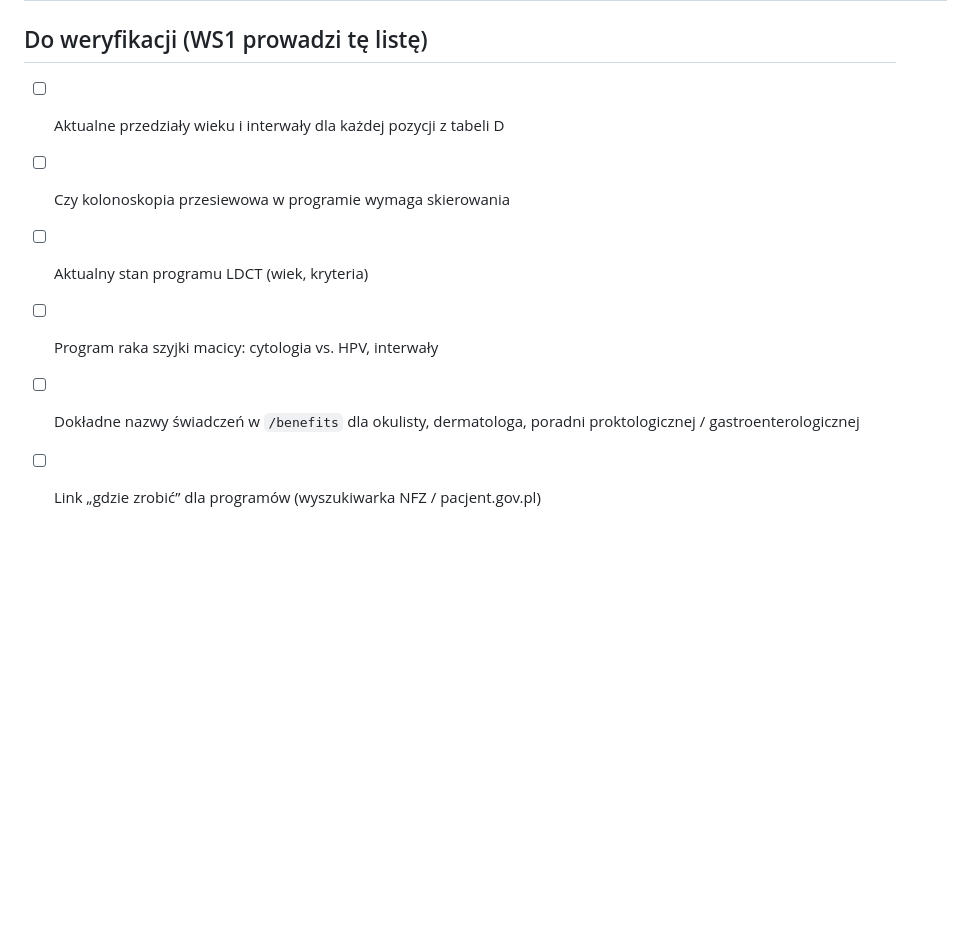
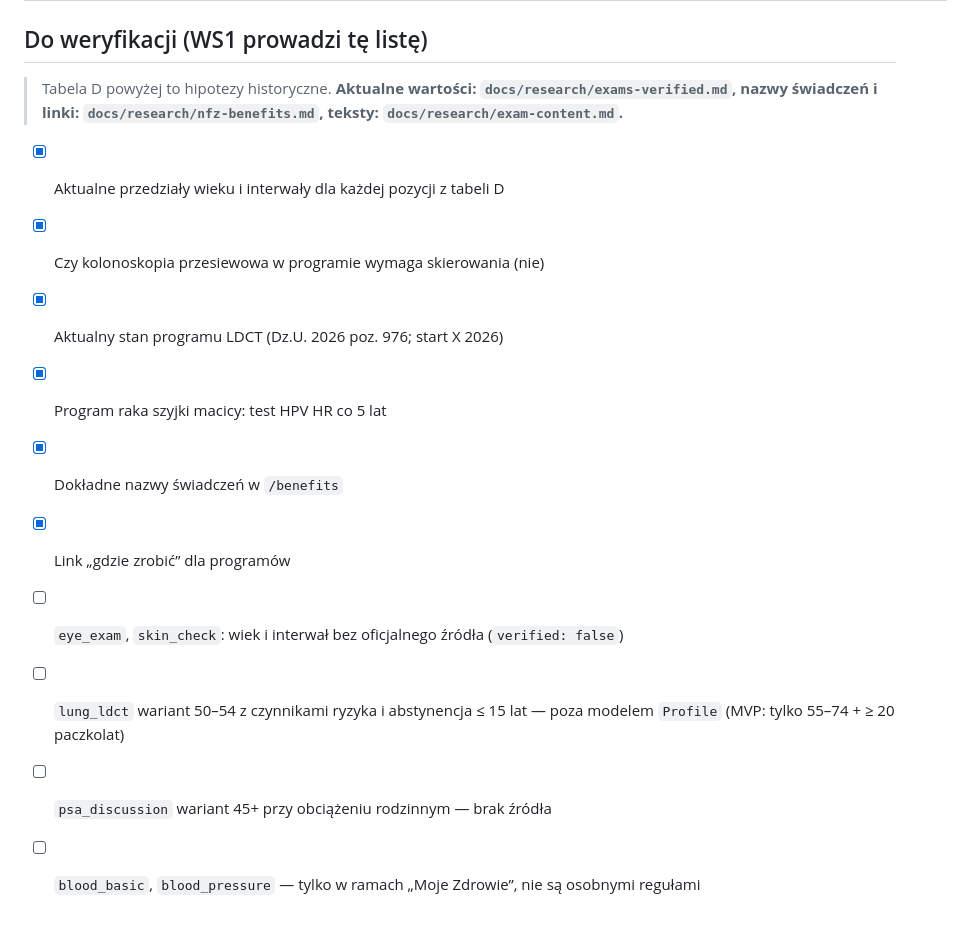
Before and after one commit to PTQ-22/naczas, a Markdown page: docs/04-data-sources.md, the part around the change. GitHub-like rendering; blank space fills up the shorter version.

Commit message:
docs: sync verification list and fix test case wording after WS1
Co-Authored-By: Claude Opus 5.5 <noreply@anthropic.com>

```diff
--- a/docs/04-data-sources.md
+++ b/docs/04-data-sources.md
@@ -68,9 +68,15 @@ Priorytet źródeł: 1) programy MZ/NFZ (pacjent.gov.pl, nfz.gov.pl), 2) rekomen
 
 ## Do weryfikacji (WS1 prowadzi tę listę)
 
-- [ ] Aktualne przedziały wieku i interwały dla każdej pozycji z tabeli D
-- [ ] Czy kolonoskopia przesiewowa w programie wymaga skierowania
-- [ ] Aktualny stan programu LDCT (wiek, kryteria)
-- [ ] Program raka szyjki macicy: cytologia vs. HPV, interwały
-- [ ] Dokładne nazwy świadczeń w `/benefits` dla okulisty, dermatologa, poradni proktologicznej / gastroenterologicznej
-- [ ] Link „gdzie zrobić” dla programów (wyszukiwarka NFZ / pacjent.gov.pl)
+> Tabela D powyżej to hipotezy historyczne. **Aktualne wartości: `docs/research/exams-verified.md`, nazwy świadczeń i linki: `docs/research/nfz-benefits.md`, teksty: `docs/research/exam-content.md`.**
+
+- [x] Aktualne przedziały wieku i interwały dla każdej pozycji z tabeli D
+- [x] Czy kolonoskopia przesiewowa w programie wymaga skierowania (nie)
+- [x] Aktualny stan programu LDCT (Dz.U. 2026 poz. 976; start X 2026)
+- [x] Program raka szyjki macicy: test HPV HR co 5 lat
+- [x] Dokładne nazwy świadczeń w `/benefits`
+- [x] Link „gdzie zrobić” dla programów
+- [ ] `eye_exam`, `skin_check`: wiek i interwał bez oficjalnego źródła (`verified: false`)
+- [ ] `lung_ldct` wariant 50–54 z czynnikami ryzyka i abstynencja ≤ 15 lat — poza modelem `Profile` (MVP: tylko 55–74 + ≥ 20 paczkolat)
+- [ ] `psa_discussion` wariant 45+ przy obciążeniu rodzinnym — brak źródła
+- [ ] `blood_basic`, `blood_pressure` — tylko w ramach „Moje Zdrowie”, nie są osobnymi regułami
```
Also changed, not shown: docs/05-scheduling-algorithm.md (+1 -1 lines).
